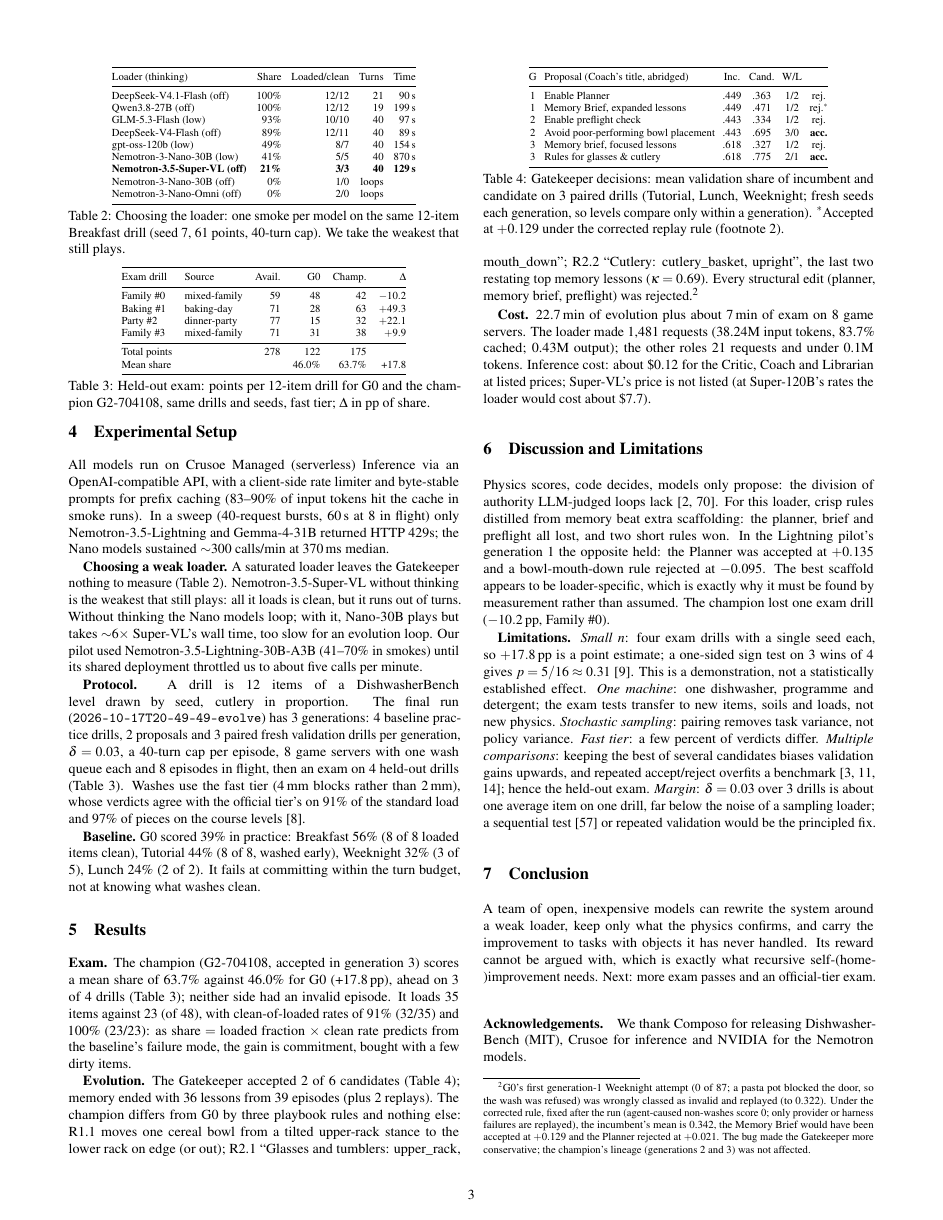
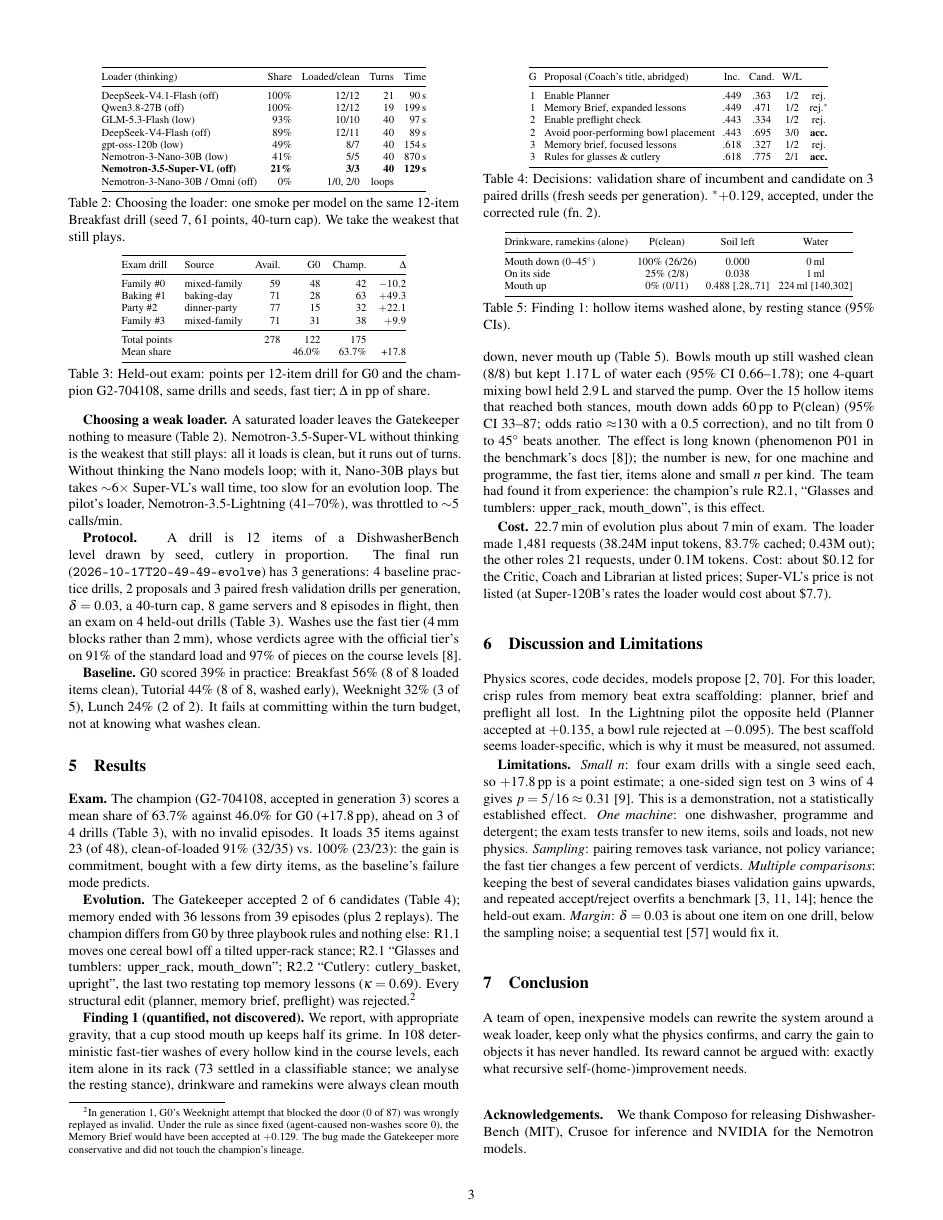
Before and after one commit to elevenarms/RSHI, a LaTeX paper (docs/paper/main.tex): page 3 of 4. Compiled offline with pdfLaTeX.

Commit message:
docs(crew): paper adds Finding 1 (mouth-up hollow items), compressed to 3 body pages
Co-Authored-By: Claude Opus 5.5 <noreply@anthropic.com>
Claude-Session: https://claude.ai/code/session_01YAKvvjpiF6Lp9isYSk37v4

```diff
--- a/docs/paper/main.tex
+++ b/docs/paper/main.tex
@@ -311,8 +304,7 @@ DeepSeek-V4-Flash (off) & 89\% & 12/11 & 40 & 89\,s \\
 gpt-oss-120b (low) & 49\% & 8/7 & 40 & 154\,s \\
 Nemotron-3-Nano-30B (low) & 41\% & 5/5 & 40 & 870\,s \\
 \textbf{Nemotron-3.5-Super-VL (off)} & \textbf{21\%} & \textbf{3/3} & \textbf{40} & \textbf{129\,s} \\
-Nemotron-3-Nano-30B (off) & 0\% & 1/0 & loops & \\
-Nemotron-3-Nano-Omni (off) & 0\% & 2/0 & loops & \\
+Nemotron-3-Nano-30B / Omni (off) & 0\% & 1/0, 2/0 & loops & \\
 \bottomrule
 \end{tabular}
 \caption{Choosing the loader: one smoke per model on the same 12-item Breakfast drill (seed 7,
@@ -323,14 +315,12 @@ Nemotron-3-Nano-Omni (off) & 0\% & 2/0 & loops & \\
 \textbf{Choosing a weak loader.} A saturated loader leaves the Gatekeeper nothing to measure
 (Table~\ref{tab:select}). Nemotron-3.5-Super-VL without thinking is the weakest that still plays:
 all it loads is clean, but it runs out of turns. Without thinking the Nano models loop; with it, Nano-30B plays but takes
-${\sim}6\times$ Super-VL's wall time, too slow for an evolution loop. Our pilot used Nemotron-3.5-Lightning-30B-A3B
-(41--70\% in smokes) until its shared deployment throttled us to about five calls per minute.
+${\sim}6\times$ Super-VL's wall time, too slow for an evolution loop. The pilot's loader, Nemotron-3.5-Lightning (41--70\%), was throttled to ${\sim}5$ calls/min.
 
 \textbf{Protocol.} A drill is 12 items of a DishwasherBench level drawn by seed, cutlery in
 proportion. The final run (\texttt{\RunId}) has \Generations{} generations: \PracticeTasks{}
 baseline practice drills, \ProposalsPerGen{} proposals and \ValTasks{} paired fresh validation
-drills per generation, $\delta=\Margin$, a \TurnCap-turn cap per episode, 8 game servers with one
-wash queue each and 8 episodes in flight, then an exam on \ExamTasks{} held-out drills
+drills per generation, $\delta=\Margin$, a \TurnCap-turn cap, 8 game servers and 8 episodes in flight, then an exam on \ExamTasks{} held-out drills
 (Table~\ref{tab:exam}). Washes use the fast tier (4\,mm blocks rather than 2\,mm), whose
 verdicts agree with the official tier's on 91\% of the standard load and 97\% of pieces on the
 course levels \citep{composo2026dishwasherbench}.
@@ -362,10 +352,9 @@ Mean share & & & \BaselineExam & \ChampionExam & \ExamDelta \\
 
 \textbf{Exam.} The champion (\ChampionId, accepted in generation \ChampionGen) scores a mean share of
 \ChampionExam{} against \BaselineExam{} for G0 (\ExamDelta\,pp), ahead
-on \ExamWins{} drills (Table~\ref{tab:exam}); neither side had an invalid episode. It loads
-\LoadedChampion{} items against \LoadedBaseline{} (of 48), with clean-of-loaded rates of
-\CleanRateChampion{} and \CleanRateBaseline: as share $=$ loaded fraction $\times$ clean rate
-predicts from the baseline's failure mode, the gain is commitment, bought with a few dirty items.
+on \ExamWins{} drills (Table~\ref{tab:exam}), with no invalid episodes. It loads \LoadedChampion{} items against \LoadedBaseline{} (of 48),
+clean-of-loaded \CleanRateChampion{} vs.\ \CleanRateBaseline: the gain is commitment, bought with a
+few dirty items, as the baseline's failure mode predicts.
 
 \begin{table}[t]
 \centering\footnotesize
@@ -382,56 +371,77 @@ G & Proposal (Coach's title, abridged) & Inc. & Cand. & W/L & \\
 3 & Rules for glasses \& cutlery & .618 & .775 & 2/1 & \textbf{acc.} \\
 \bottomrule
 \end{tabular}
-\caption{Gatekeeper decisions: mean validation share of incumbent and candidate on 3 paired drills
-(Tutorial, Lunch, Weeknight; fresh seeds each generation, so levels compare only within a
-generation). $^\ast$Accepted at $+0.129$ under the corrected replay rule (footnote~2).}
+\caption{Decisions: validation share of incumbent and candidate on 3 paired drills (fresh seeds
+per generation). $^\ast$$+0.129$, accepted, under the corrected rule (fn.~2).}
 \label{tab:decisions}
 \end{table}
 
 \textbf{Evolution.} The Gatekeeper accepted \Accepted{} of \Proposed{} candidates
 (Table~\ref{tab:decisions}); memory ended with \LessonsStored{} lessons from
 \EpisodesPlayed{} episodes (plus 2 replays). The champion differs from G0 by three playbook rules and
-nothing else: R1.1 moves one cereal bowl from a tilted upper-rack stance to the lower rack
-on edge (or out); R2.1 ``Glasses and tumblers: upper\_rack, mouth\_down''; R2.2 ``Cutlery:
+nothing else: R1.1 moves one cereal bowl off a tilted upper-rack stance; R2.1 ``Glasses and tumblers: upper\_rack, mouth\_down''; R2.2 ``Cutlery:
 cutlery\_basket, upright'', the last two restating top memory lessons ($\kappa=0.69$). Every structural edit (planner, memory brief, preflight)
-was rejected.\footnote{G0's first generation-1 Weeknight attempt (0 of 87; a pasta pot blocked the
-door, so the wash was refused) was wrongly classed as invalid and replayed (to 0.322). Under the
-corrected rule, fixed after the run (agent-caused non-washes score 0; only provider or harness
-failures are replayed), the incumbent's mean is 0.342, the Memory Brief would have been accepted at
-$+0.129$ and the Planner rejected at $+0.021$. The bug made the Gatekeeper more conservative; the
-champion's lineage (generations 2 and 3) was not affected.}
+was rejected.\footnote{In generation~1, G0's Weeknight attempt that blocked the door (0 of 87) was wrongly
+replayed as invalid. Under the rule as since fixed (agent-caused non-washes score 0), the Memory
+Brief would have been accepted at $+0.129$. The bug made the Gatekeeper more conservative and did
+not touch the champion's lineage.}
 
 
 
-\textbf{Cost.} \WallTime{} on 8 game servers. The loader made 1{,}481 requests (38.24M input
-tokens, \CacheHit{} cached; 0.43M output); the other roles 21 requests and under 0.1M tokens.
-Inference cost: \Cost.
+\begin{table}[t]
+\centering\footnotesize
+\setlength{\tabcolsep}{3pt}
+\begin{tabular}{@{}lccc@{}}
+\toprule
+Drinkware, ramekins (alone) & P(clean) & Soil left & Water \\
+\midrule
+Mouth down (0--45$^\circ$) & 100\% (26/26) & 0.000 & 0\,ml \\
+On its side & 25\% (2/8) & 0.038 & 1\,ml \\
+Mouth up & 0\% (0/11) & 0.488 [.28,.71] & 224\,ml [140,302] \\
+\bottomrule
+\end{tabular}
+\caption{Finding 1: hollow items washed alone, by resting stance (95\% CIs).}
+\label{tab:hollow}
+\end{table}
+
+\textbf{Finding 1 (quantified, not discovered).} We report, with appropriate gravity, that a cup
+stood mouth up keeps half its grime. In 108 deterministic fast-tier washes of every hollow kind in
+the course levels, each item alone in its rack (73 settled in a classifiable stance; we analyse the resting stance), drinkware and ramekins were always clean mouth down, never mouth up
+(Table~\ref{tab:hollow}). Bowls mouth up still washed clean (8/8) but kept 1.17\,L of
+water each (95\% CI 0.66--1.78); one 4-quart mixing bowl held 2.9\,L and starved the pump. Over
+the 15 hollow items that reached both stances, mouth down adds 60\,pp to P(clean) (95\% CI 33--87;
+odds ratio ${\approx}130$ with a 0.5 correction), and no tilt from 0 to 45$^\circ$ beats another.
+The effect is long known (phenomenon P01 in the benchmark's docs \citep{composo2026dishwasherbench});
+the number is new, for one machine and programme, the fast tier, items alone and small $n$ per kind.
+The team had found it from experience: the champion's rule R2.1, ``Glasses and tumblers:
+upper\_rack, mouth\_down'', is this effect.
+
+\textbf{Cost.} \WallTime. The loader made 1{,}481 requests (38.24M input tokens, \CacheHit{}
+cached; 0.43M out); the other roles 21 requests, under 0.1M tokens. Cost: \Cost.
 
 \section{Discussion and Limitations}
-Physics scores, code decides, models only propose: the division of authority LLM-judged loops
-lack \citep{zheng2023judge,amodei2016concrete}. For this loader, crisp rules distilled from memory beat extra scaffolding: the planner, brief and
-preflight all lost, and two short rules won. In the Lightning pilot's generation~1 the opposite held: the Planner was accepted at $+0.135$
-and a bowl-mouth-down rule rejected at $-0.095$. The best scaffold appears to be loader-specific, which is exactly why it must be found by
-measurement rather than assumed. The champion lost one exam drill ($-10.2$\,pp, Family \#0).
+Physics scores, code decides, models propose
+\citep{zheng2023judge,amodei2016concrete}. For this loader, crisp rules from memory beat extra
+scaffolding: planner, brief and preflight all lost. In the Lightning pilot the opposite held (Planner
+accepted at $+0.135$, a bowl rule rejected at $-0.095$). The best scaffold seems loader-specific,
+which is why it must be measured, not assumed.
 
 \textbf{Limitations.} \emph{Small $n$}: four exam drills with a single seed each, so $+17.8$\,pp
 is a point estimate; a one-sided sign test on 3 wins of 4 gives $p=5/16\approx0.31$
 \citep{dror2018hitchhiker}. This is a demonstration, not a statistically established effect.
 \emph{One machine}: one dishwasher, programme and detergent; the exam tests transfer to new items,
-soils and loads, not new physics. \emph{Stochastic sampling}: pairing removes task variance, not
-policy variance. \emph{Fast tier}: a few percent of verdicts differ.
+soils and loads, not new physics. \emph{Sampling}: pairing removes task variance, not policy
+variance; the fast tier changes a few percent of verdicts.
 \emph{Multiple comparisons}: keeping the best of several candidates biases validation gains
 upwards, and repeated accept/reject overfits a benchmark
 \citep{gelman2013forking,dwork2015reusable,benjamini1995fdr}; hence the held-out exam.
-\emph{Margin}: $\delta=\Margin$ over \ValTasks{} drills is about one average item on one drill,
-far below the noise of a sampling loader; a sequential test \citep{wald1945sequential} or repeated
-validation would be the principled fix.
+\emph{Margin}: $\delta=\Margin$ is about one item on one drill, below the sampling noise; a
+sequential test \citep{wald1945sequential} would fix it.
 
 \section{Conclusion}
 A team of open, inexpensive models can rewrite the system around a weak loader, keep only what the
-physics confirms, and carry the improvement to tasks with objects it has never handled.  Its reward
-cannot be argued with, which is exactly what recursive self-(home-)improvement needs. Next: more
-exam passes and an official-tier exam.
+physics confirms, and carry the gain to objects it has never handled.  Its reward
+cannot be argued with: exactly what recursive self-(home-)improvement needs.
 
 \paragraph{Acknowledgements.} We thank Composo for releasing DishwasherBench (MIT), Crusoe for inference and NVIDIA for the Nemotron models.
 
```
Also changed, not shown: docs/paper/main.pdf, docs/paper/main.tex (35 more changed lines).
